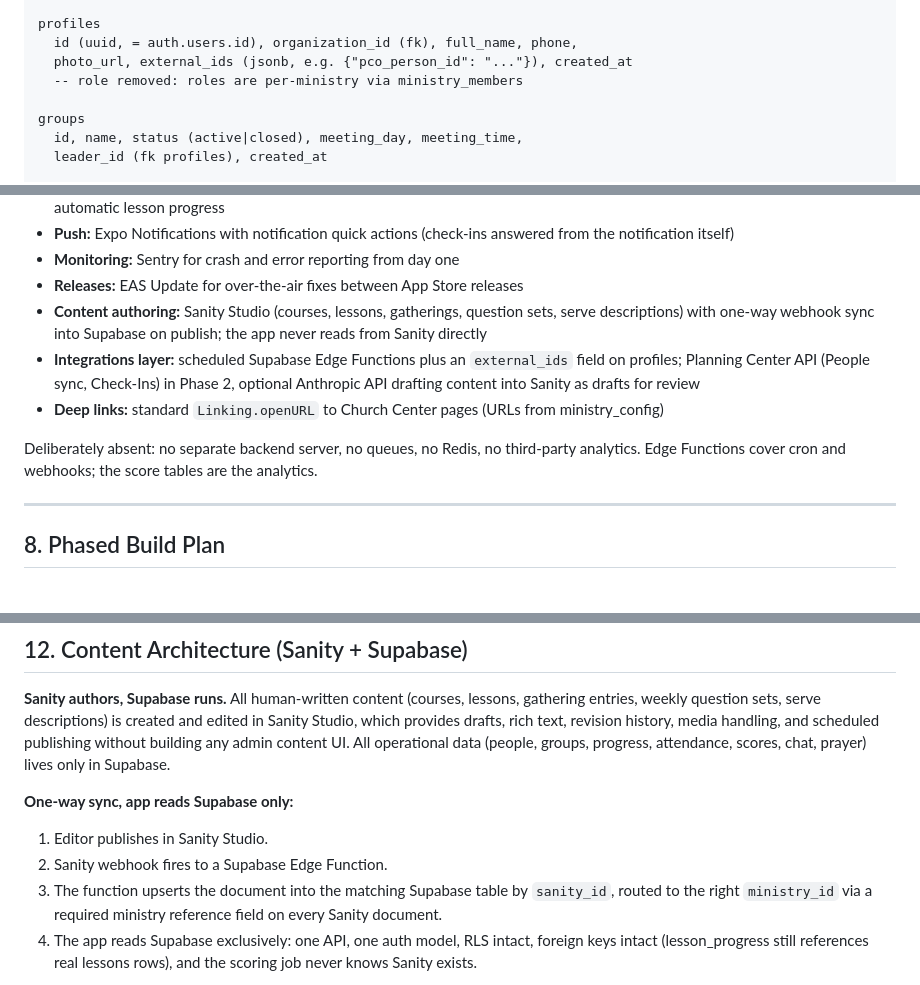
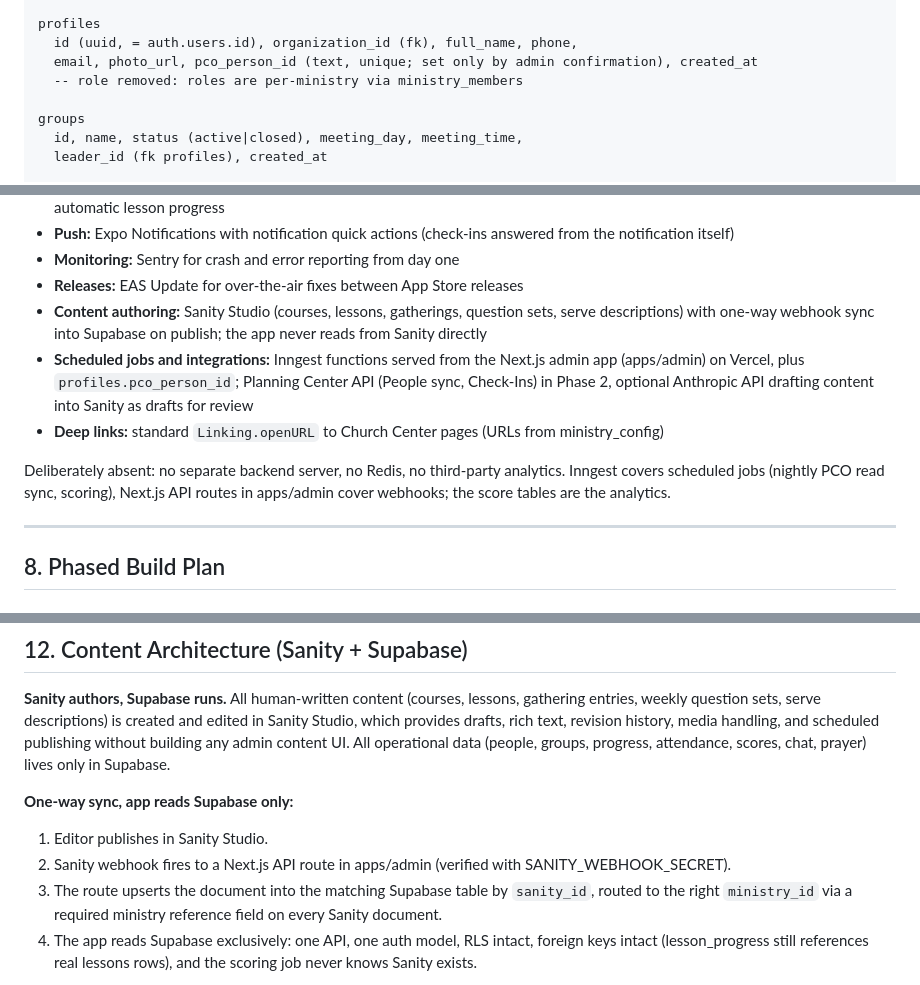
Before and after one commit to mannupapp-lfcc/man-up, a Markdown page: docs/product-map.md, 3 parts joined by grey strips. Rendered like a GitHub page.

Commit message:
Docs: Inngest for scheduled jobs, admin-confirmed PCO matching
- Scheduled jobs (scoring, PCO read sync) run as Inngest functions served
  from apps/admin; Sanity webhook goes to an apps/admin API route
- People sync suggests email/phone matches into the PCO Match queue; only
  admin confirmation sets profiles.pco_person_id (Non-negotiable 4)
- Data model lists profiles.pco_person_id instead of external_ids

Co-Authored-By: Claude Opus 5 (1M context) <noreply@anthropic.com>

```diff
--- a/docs/product-map.md
+++ b/docs/product-map.md
@@ -236,7 +236,7 @@ invite_codes
 
 profiles
   id (uuid, = auth.users.id), organization_id (fk), full_name, phone,
-  photo_url, external_ids (jsonb, e.g. {"pco_person_id": "..."}), created_at
+  email, photo_url, pco_person_id (text, unique; set only by admin confirmation), created_at
   -- role removed: roles are per-ministry via ministry_members
 
 groups
@@ -382,10 +382,10 @@ Reuse the Eagles Nest stack, proven and already shipped through both app stores:
 - **Monitoring:** Sentry for crash and error reporting from day one
 - **Releases:** EAS Update for over-the-air fixes between App Store releases
 - **Content authoring:** Sanity Studio (courses, lessons, gatherings, question sets, serve descriptions) with one-way webhook sync into Supabase on publish; the app never reads from Sanity directly
-- **Integrations layer:** scheduled Supabase Edge Functions plus an `external_ids` field on profiles; Planning Center API (People sync, Check-Ins) in Phase 2, optional Anthropic API drafting content into Sanity as drafts for review
+- **Scheduled jobs and integrations:** Inngest functions served from the Next.js admin app (apps/admin) on Vercel, plus `profiles.pco_person_id`; Planning Center API (People sync, Check-Ins) in Phase 2, optional Anthropic API drafting content into Sanity as drafts for review
 - **Deep links:** standard `Linking.openURL` to Church Center pages (URLs from ministry_config)
 
-Deliberately absent: no separate backend server, no queues, no Redis, no third-party analytics. Edge Functions cover cron and webhooks; the score tables are the analytics.
+Deliberately absent: no separate backend server, no Redis, no third-party analytics. Inngest covers scheduled jobs (nightly PCO read sync, scoring), Next.js API routes in apps/admin cover webhooks; the score tables are the analytics.
 
 ---
 
@@ -499,8 +499,8 @@ The app is built single-church but **multi-tenant-shaped**, because adding tenan
 **One-way sync, app reads Supabase only:**
 
 1. Editor publishes in Sanity Studio.
-2. Sanity webhook fires to a Supabase Edge Function.
-3. The function upserts the document into the matching Supabase table by `sanity_id`, routed to the right `ministry_id` via a required ministry reference field on every Sanity document.
+2. Sanity webhook fires to a Next.js API route in apps/admin (verified with SANITY_WEBHOOK_SECRET).
+3. The route upserts the document into the matching Supabase table by `sanity_id`, routed to the right `ministry_id` via a required ministry reference field on every Sanity document.
 4. The app reads Supabase exclusively: one API, one auth model, RLS intact, foreign keys intact (lesson_progress still references real lessons rows), and the scoring job never knows Sanity exists.
 
 Publishing is live in the app within seconds, with no app release. Drafts never leak because only published documents sync. Deletions/unpublishes sync as status changes, never hard deletes, so progress history is preserved.
```
Also changed, not shown: other parts of docs/product-map.md (+2 -2 lines), docs/scoring-plan.md (+1 -1 lines).
